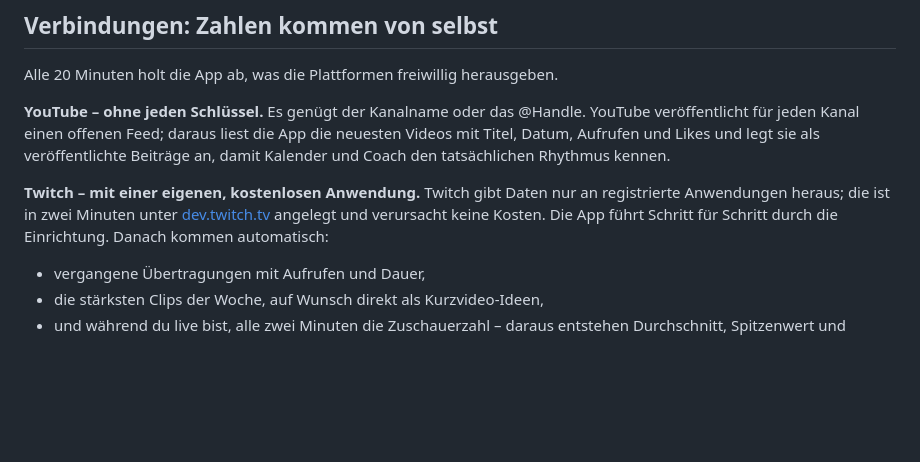
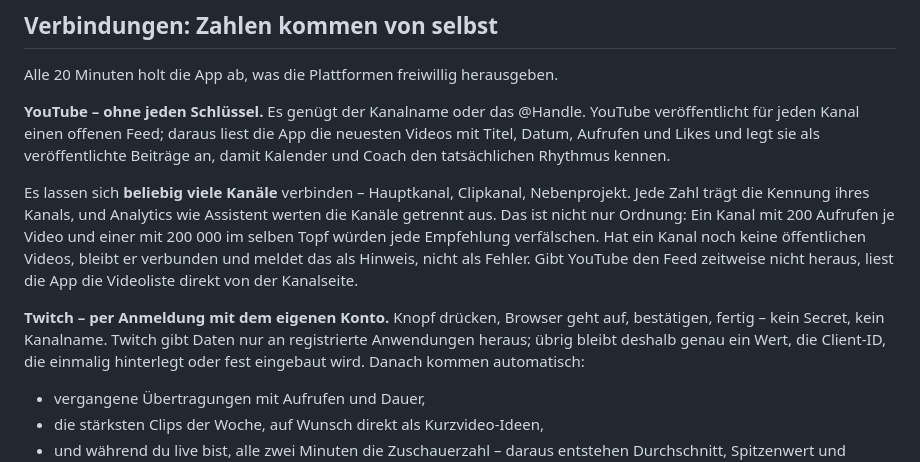
Before and after one commit to MoinMornhart/content-helper, a Markdown page: README.md, the part around the change. GitHub-like rendering; blank space fills up the shorter version.

Commit message:
docs: README um mehrere Kanaele und die Twitch-Anmeldung ergaenzt
Beschreibt, dass sich beliebig viele YouTube-Kanaele verbinden lassen und
warum sie getrennt ausgewertet werden, wie leere Kanaele und ein zeitweise
fehlender Feed behandelt werden, und dass Twitch jetzt per Anmeldung statt per
Zugangsdaten verbunden wird.

Co-Authored-By: Claude Opus 5 (1M context) <noreply@anthropic.com>

```diff
--- a/README.md
+++ b/README.md
@@ -55,10 +55,18 @@ veröffentlicht für jeden Kanal einen offenen Feed; daraus liest die App die ne
 Videos mit Titel, Datum, Aufrufen und Likes und legt sie als veröffentlichte Beiträge an,
 damit Kalender und Coach den tatsächlichen Rhythmus kennen.
 
-**Twitch – mit einer eigenen, kostenlosen Anwendung.** Twitch gibt Daten nur an
-registrierte Anwendungen heraus; die ist in zwei Minuten unter
-[dev.twitch.tv](https://dev.twitch.tv/console/apps) angelegt und verursacht keine Kosten.
-Die App führt Schritt für Schritt durch die Einrichtung. Danach kommen automatisch:
+Es lassen sich **beliebig viele Kanäle** verbinden – Hauptkanal, Clipkanal, Nebenprojekt.
+Jede Zahl trägt die Kennung ihres Kanals, und Analytics wie Assistent werten die Kanäle
+getrennt aus. Das ist nicht nur Ordnung: Ein Kanal mit 200 Aufrufen je Video und einer
+mit 200 000 im selben Topf würden jede Empfehlung verfälschen. Hat ein Kanal noch keine
+öffentlichen Videos, bleibt er verbunden und meldet das als Hinweis, nicht als Fehler.
+Gibt YouTube den Feed zeitweise nicht heraus, liest die App die Videoliste direkt von der
+Kanalseite.
+
+**Twitch – per Anmeldung mit dem eigenen Konto.** Knopf drücken, Browser geht auf,
+bestätigen, fertig – kein Secret, kein Kanalname. Twitch gibt Daten nur an registrierte
+Anwendungen heraus; übrig bleibt deshalb genau ein Wert, die Client-ID, die einmalig
+hinterlegt oder fest eingebaut wird. Danach kommen automatisch:
 
 - vergangene Übertragungen mit Aufrufen und Dauer,
 - die stärksten Clips der Woche, auf Wunsch direkt als Kurzvideo-Ideen,
```
